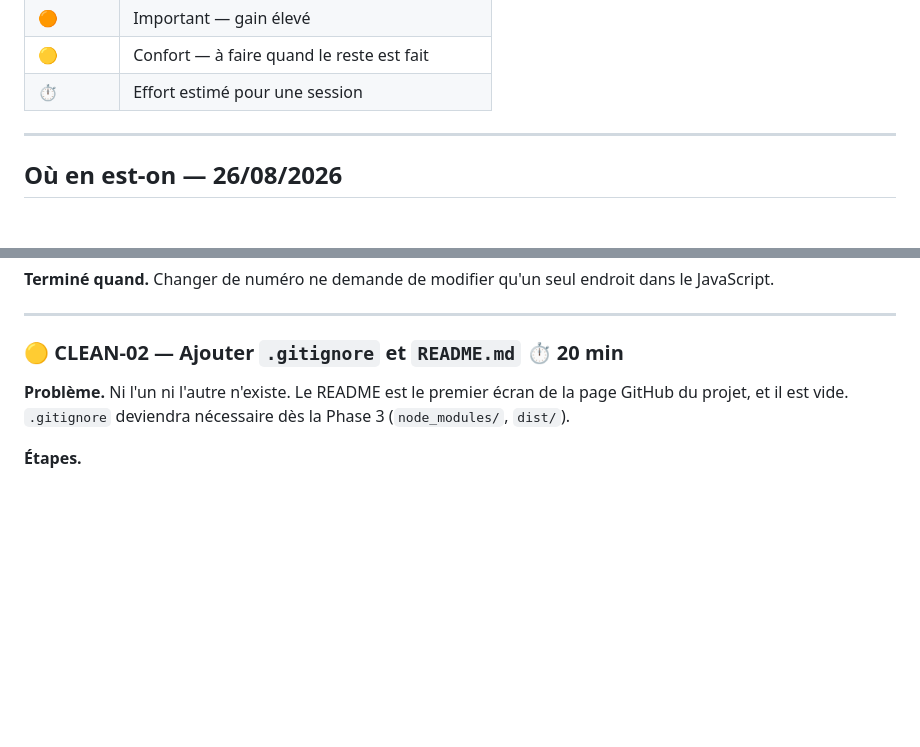
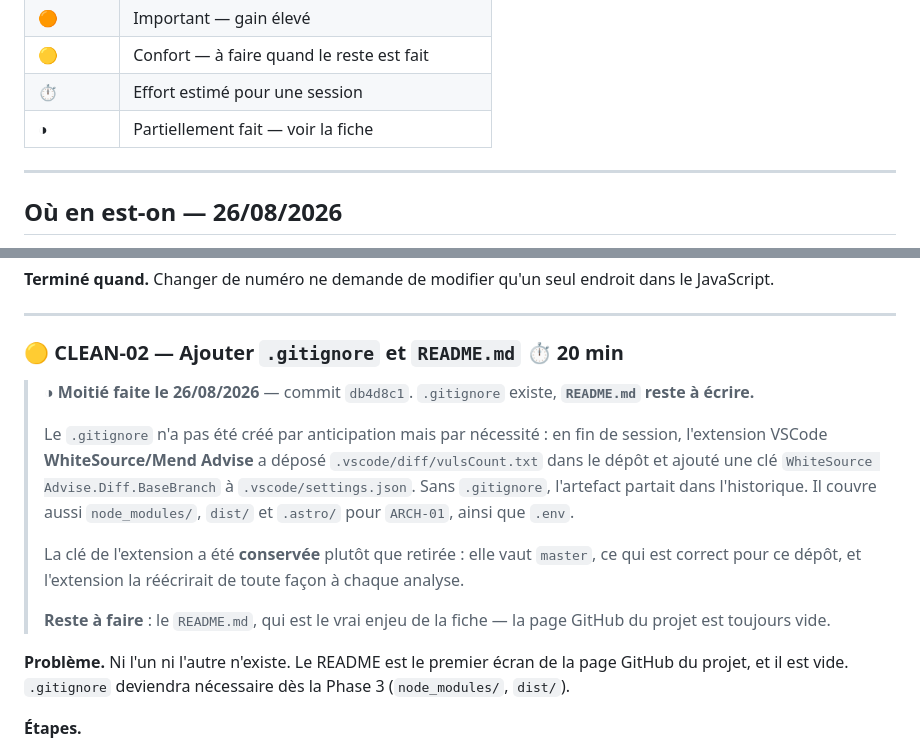
Before and after one commit to Hicham-O-Sfh/Didactica, a Markdown page: TODO.md, 2 parts joined by grey strips. Rendered like a GitHub page; blank space fills up the shorter version.

Commit message:
Mettre TODO.md à jour : CLEAN-02 à moitié faite
Le .gitignore ajouté au commit précédent couvre la première moitié de CLEAN-02.
La fiche est annotée en conséquence, avec la raison pour laquelle le fichier a
été créé maintenant plutôt qu'au moment prévu : un artefact d'extension VSCode
menaçait de partir dans l'historique.

Le README.md, qui est le véritable enjeu de la fiche, reste à écrire — la page
GitHub du projet est toujours vide. Une légende ◑ est introduite dans le
tableau du document pour distinguer une fiche partiellement faite d'une fiche
close, cas qui ne s'était pas encore présenté.

```diff
--- a/TODO.md
+++ b/TODO.md
@@ -12,6 +12,7 @@ dans une session Claude Code séparée, sans relire tout le document.
 | 🟠      | Important — gain élevé                       |
 | 🟡      | Confort — à faire quand le reste est fait    |
 | ⏱️      | Effort estimé pour une session               |
+| ◑       | Partiellement fait — voir la fiche           |
 
 ---
 
@@ -838,6 +839,21 @@ S'y ajoute la divergence relevée en `SEO-02` entre le fixe et le mobile.
 
 ### 🟡 CLEAN-02 — Ajouter `.gitignore` et `README.md` ⏱️ 20 min
 
+> ◑ **Moitié faite le 26/08/2026** — commit `db4d8c1`. `.gitignore` existe, **`README.md` reste
+> à écrire.**
+>
+> Le `.gitignore` n'a pas été créé par anticipation mais par nécessité : en fin de session,
+> l'extension VSCode **WhiteSource/Mend Advise** a déposé `.vscode/diff/vulsCount.txt` dans le
+> dépôt et ajouté une clé `WhiteSource Advise.Diff.BaseBranch` à `.vscode/settings.json`.
+> Sans `.gitignore`, l'artefact partait dans l'historique. Il couvre aussi `node_modules/`,
+> `dist/` et `.astro/` pour `ARCH-01`, ainsi que `.env`.
+>
+> La clé de l'extension a été **conservée** plutôt que retirée : elle vaut `master`, ce qui est
+> correct pour ce dépôt, et l'extension la réécrirait de toute façon à chaque analyse.
+>
+> **Reste à faire** : le `README.md`, qui est le vrai enjeu de la fiche — la page GitHub du
+> projet est toujours vide.
+
 **Problème.** Ni l'un ni l'autre n'existe. Le README est le premier écran de la page GitHub du
 projet, et il est vide. `.gitignore` deviendra nécessaire dès la Phase 3 (`node_modules/`, `dist/`).
 
```
Also changed, not shown: other parts of TODO.md (+1 -1 lines).
